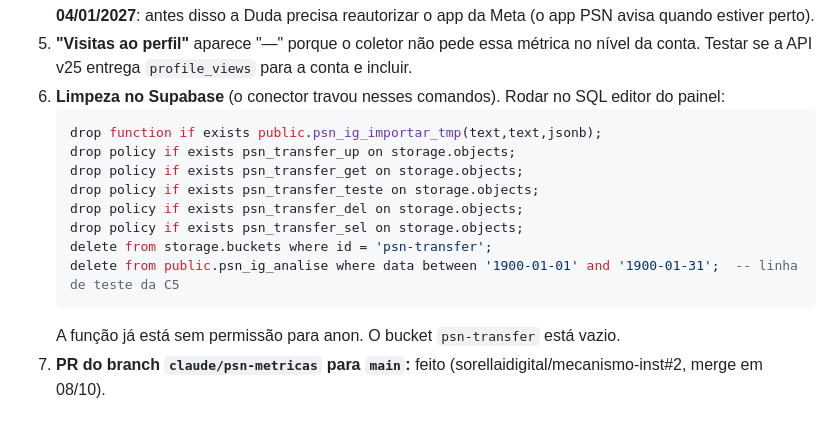
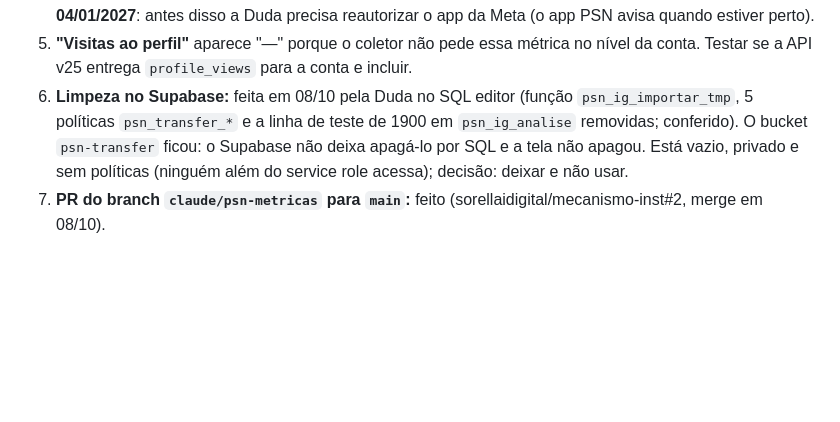
Before and after one commit to sorellaidigital/psn-planejamentosemneura, a Markdown page: docs/ESTADO.md, the part around the change. GitHub-like rendering; blank space fills up the shorter version.

Commit message:
docs: limpeza do Supabase feita (bucket psn-transfer fica vazio e sem acesso)
Co-Authored-By: Claude Opus 5.5 <noreply@anthropic.com>
Claude-Session: https://claude.ai/code/session_01LgKmXH9Qv1aaqGMcyLL2NX

````diff
--- a/docs/ESTADO.md
+++ b/docs/ESTADO.md
@@ -43,18 +43,7 @@ Plano completo aprovado: arquitetura, camadas e verificação estão nesta seç
    - só então, com o ok da Duda: Notion deixa de receber dados, sai o coletor do `mecanismo-car` e decide-se o IG Analytics. Ela ainda vai conferir se usa hub, agentes, CRM ou radar lá. Se não usar, desligar o cron de coleta do VPS e o agendador antigo do Windows, se existir.
 4. **Saúde do token:** resolvida em 08/10 (secrets `META_APP_ID`/`META_APP_SECRET` regravados). `debug_token` válido: token de página sem vencimento, escopos de insights ok. **O acesso a dados vence em 04/01/2027**: antes disso a Duda precisa reautorizar o app da Meta (o app PSN avisa quando estiver perto).
 5. **"Visitas ao perfil"** aparece "—" porque o coletor não pede essa métrica no nível da conta. Testar se a API v25 entrega `profile_views` para a conta e incluir.
-6. **Limpeza no Supabase** (o conector travou nesses comandos). Rodar no SQL editor do painel:
-   ```sql
-   drop function if exists public.psn_ig_importar_tmp(text,text,jsonb);
-   drop policy if exists psn_transfer_up on storage.objects;
-   drop policy if exists psn_transfer_get on storage.objects;
-   drop policy if exists psn_transfer_teste on storage.objects;
-   drop policy if exists psn_transfer_del on storage.objects;
-   drop policy if exists psn_transfer_sel on storage.objects;
-   delete from storage.buckets where id = 'psn-transfer';
-   delete from public.psn_ig_analise where data between '1900-01-01' and '1900-01-31';  -- linha de teste da C5
-   ```
-   A função já está sem permissão para anon. O bucket `psn-transfer` está vazio.
+6. **Limpeza no Supabase:** feita em 08/10 pela Duda no SQL editor (função `psn_ig_importar_tmp`, 5 políticas `psn_transfer_*` e a linha de teste de 1900 em `psn_ig_analise` removidas; conferido). O bucket `psn-transfer` ficou: o Supabase não deixa apagá-lo por SQL e a tela não apagou. Está vazio, privado e sem políticas (ninguém além do service role acessa); decisão: deixar e não usar.
 7. **PR do branch `claude/psn-metricas` para `main`:** feito (sorellaidigital/mecanismo-inst#2, merge em 08/10).
 
 ## Próximos módulos (ideia da Duda: centralizar tudo no PSN)
````
